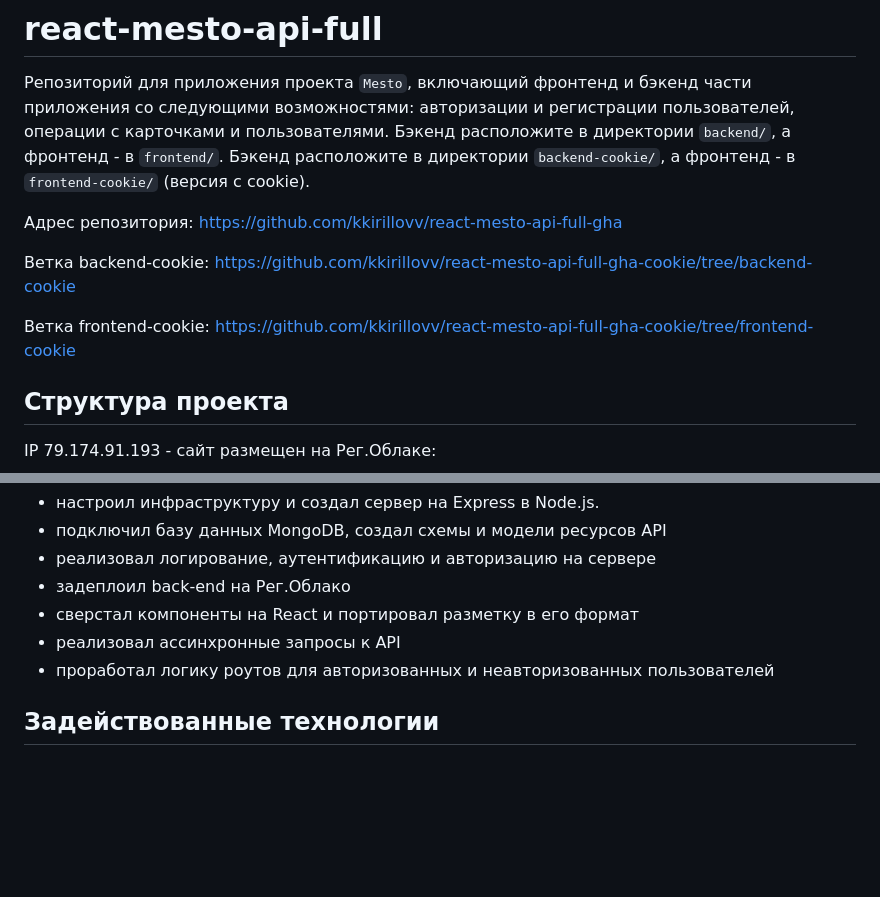
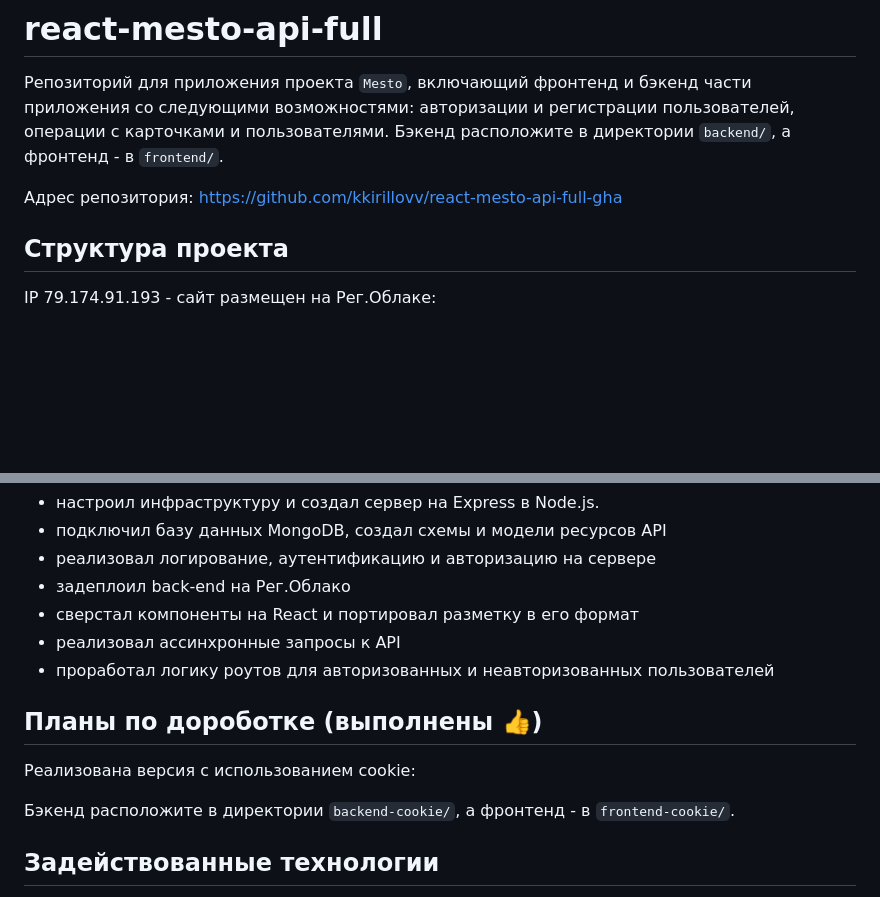
Before and after one commit to kkirillovv/react-mesto-api-full-gha-cook, a Markdown page: README.md, 2 parts joined by grey strips. Rendered like a GitHub page; blank space fills up the shorter version.

```diff
--- a/README.md
+++ b/README.md
@@ -4,13 +4,8 @@
 # react-mesto-api-full
 Репозиторий для приложения проекта `Mesto`, включающий фронтенд и бэкенд части приложения со следующими возможностями: авторизации и регистрации пользователей, операции с карточками и пользователями.
 Бэкенд расположите в директории `backend/`, а фронтенд - в `frontend/`.
-Бэкенд расположите в директории `backend-cookie/`, а фронтенд - в `frontend-cookie/` (версия с cookie).
 
 Адрес репозитория: https://github.com/kkirillovv/react-mesto-api-full-gha
-
-Ветка backend-cookie: https://github.com/kkirillovv/react-mesto-api-full-gha-cookie/tree/backend-cookie
-
-Ветка frontend-cookie: https://github.com/kkirillovv/react-mesto-api-full-gha-cookie/tree/frontend-cookie
 
 ## Структура проекта
 IP 79.174.91.193 - сайт размещен на Рег.Облаке:
@@ -35,6 +30,11 @@ IP 79.174.91.193 - сайт размещен на Рег.Облаке:
   <li>проработал логику роутов для авторизованных и неавторизованных пользователей</li>
 </ul>
 
+## Планы по дороботке (выполнены 👍)
+Реализована версия c использованием cookie:
+
+Бэкенд расположите в директории `backend-cookie/`, а фронтенд - в `frontend-cookie/`.
+
 ## Задействованные технологии
 <ul>
   <li>React, React Router, Hooks (useState, useEffect, useContext), использование кастомных хуков (валидация форм)</li>
```
